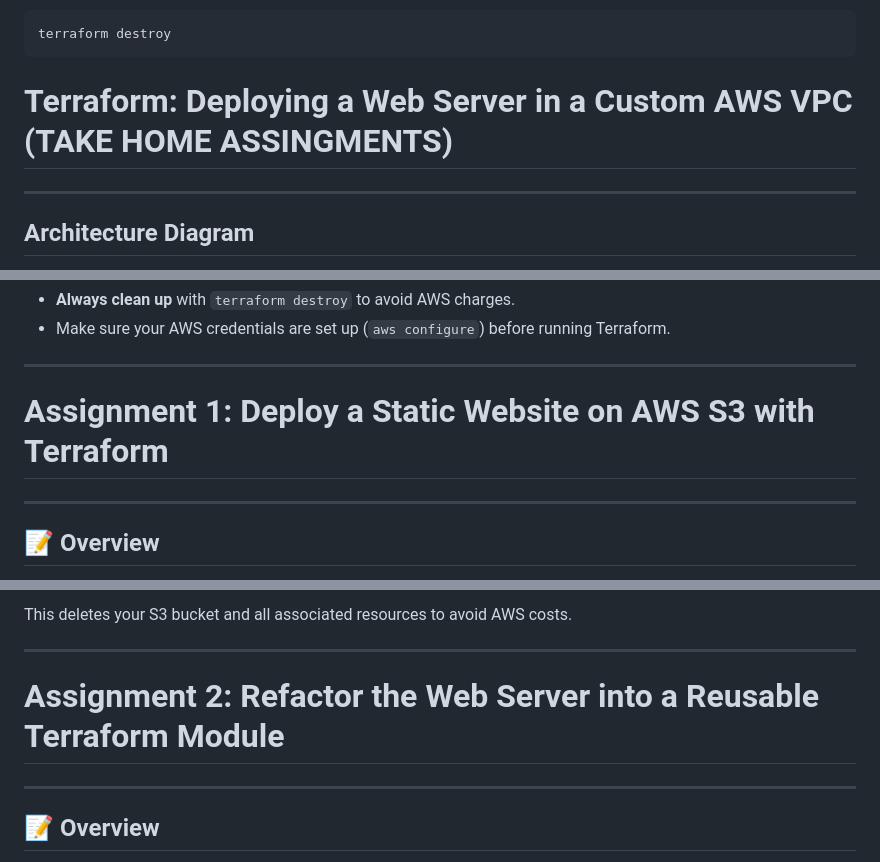
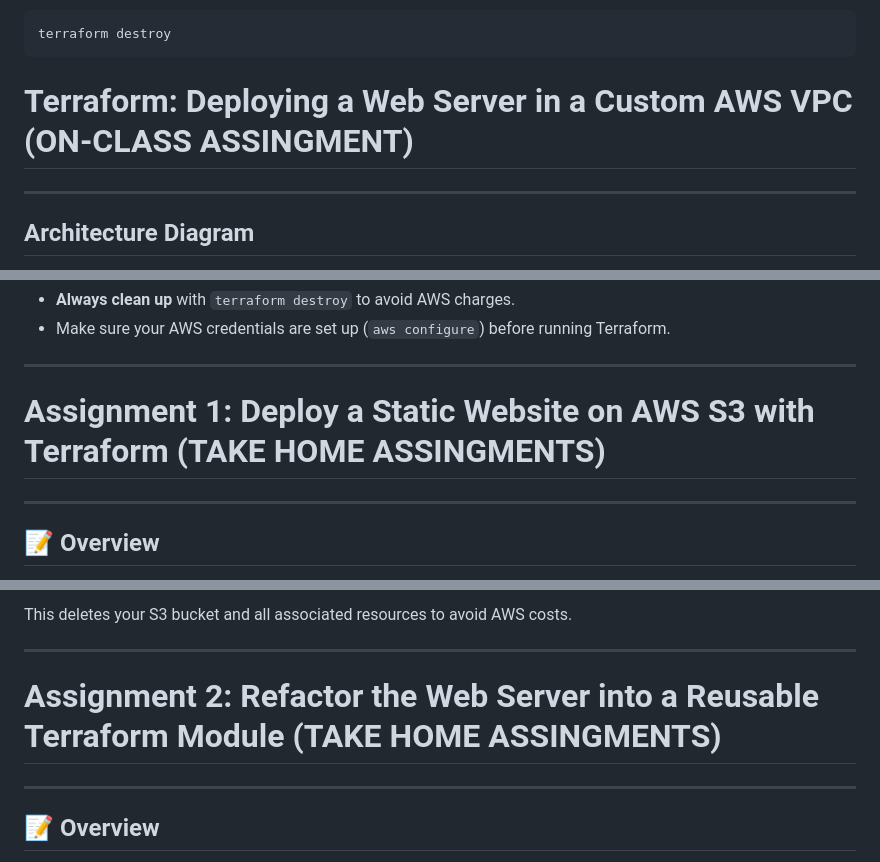
Before and after one commit to Sanskar989/terraform-aws-practice-sanskar, a Markdown page: README.md, 3 parts joined by grey strips. Drawn GitHub-style.

````diff
--- a/README.md
+++ b/README.md
@@ -89,7 +89,7 @@ provider "aws" {
   ```
 
 
-# Terraform: Deploying a Web Server in a Custom AWS VPC (TAKE HOME ASSINGMENTS)
+# Terraform: Deploying a Web Server in a Custom AWS VPC (ON-CLASS ASSINGMENT)
 
 ---
 
@@ -204,7 +204,7 @@ This setup will **automatically create a new VPC, public subnet, internet gatewa
 
 ---
 
-# Assignment 1: Deploy a Static Website on AWS S3 with Terraform
+# Assignment 1: Deploy a Static Website on AWS S3 with Terraform (TAKE HOME ASSINGMENTS)
 
 ---
 
@@ -288,7 +288,7 @@ This deletes your S3 bucket and all associated resources to avoid AWS costs.
 
 ---
 
-# Assignment 2: Refactor the Web Server into a Reusable Terraform Module
+# Assignment 2: Refactor the Web Server into a Reusable Terraform Module (TAKE HOME ASSINGMENTS)
 
 ---
 
````
